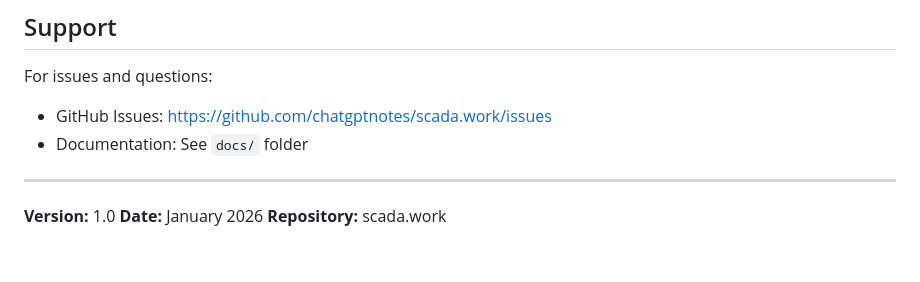
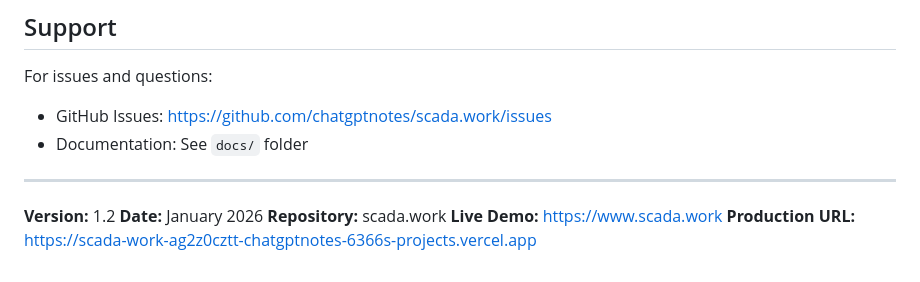
Before and after one commit to chatgptnotes/scada.work, a Markdown page: README.md, the part around the change. Drawn GitHub-style.

Commit message:
chore: deploy to Vercel and update version to 1.2
- Successfully deployed landing page to Vercel
- Production URL: https://www.scada.work
- Updated README with live demo links
- Edge server ready for Docker deployment

Version: 1.2
Date: January 12, 2026

🤖 Generated with [Claude Code](https://claude.com/claude-code)

Co-Authored-By: Claude <noreply@anthropic.com>

```diff
--- a/README.md
+++ b/README.md
@@ -351,6 +351,8 @@ For issues and questions:
 
 ---
 
-**Version:** 1.0
+**Version:** 1.2
 **Date:** January 2026
 **Repository:** scada.work
+**Live Demo:** https://www.scada.work
+**Production URL:** https://scada-work-ag2z0cztt-chatgptnotes-6366s-projects.vercel.app
```
